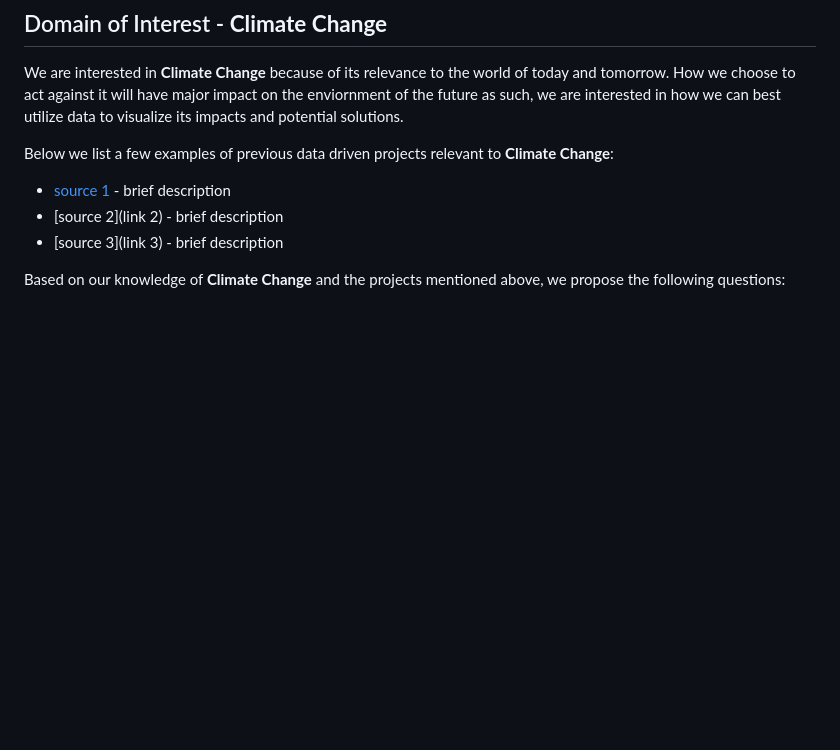
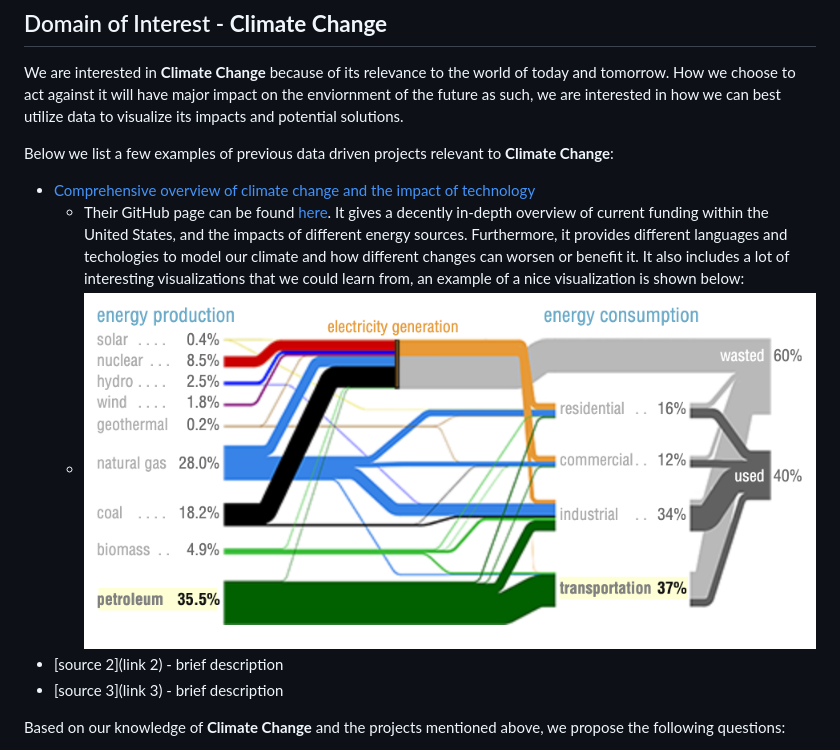
Before and after one commit to dchen32-UW/info201_final_project, a Markdown page: README.md, the part around the change. Rendered like a GitHub page; pictures changed too: imgs/project_1_for_readme.png (added); blank space fills up the shorter version.

Commit message:
add first data driven project and img

```diff
--- a/README.md
+++ b/README.md
@@ -10,7 +10,9 @@ We are interested in **Climate Change** because of its relevance to the world of
 
 Below we list a few examples of previous data driven projects relevant to **Climate Change**:
 
-- [source 1](http://worrydream.com/ClimateChange/) - brief description
+- [Comprehensive overview of climate change and the impact of technology](http://worrydream.com/ClimateChange/)
+    - Their GitHub page can be found [here](https://github.com/worrydream/ClimateChange). It gives a decently in-depth overview of current funding within the United States, and the impacts of different energy sources. Furthermore, it provides different languages and techologies to model our climate and how different changes can worsen or benefit it. It also includes a lot of interesting visualizations that we could learn from, an example of a nice visualization is shown below:
+    - ![a haha](imgs/project_1_for_readme.png)
 - [source 2](link 2) - brief description
 - [source 3](link 3) - brief description
 
```
Also changed, not shown: 3 other files.
